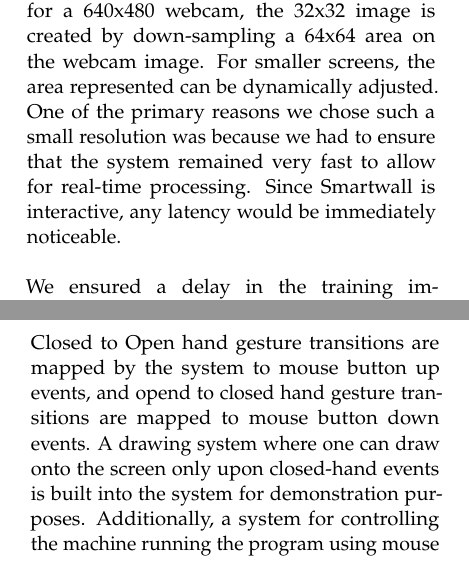
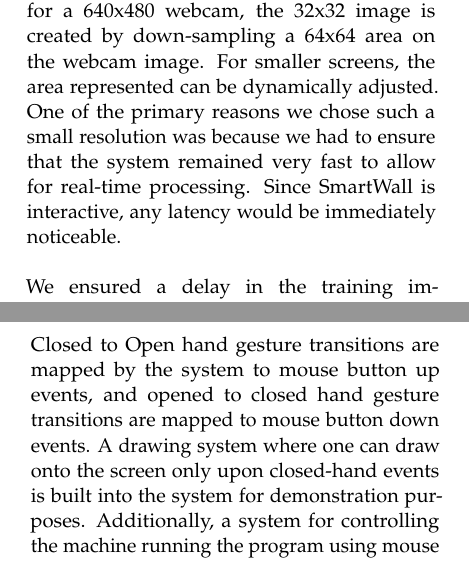
Before and after one commit to GaryQian/Smartwall, a LaTeX paper (paper/final_cv_paper.tex): two parts of the columns of pages 3 and 4 of 7, joined at a grey line, cut so that both start at the same text. Compiled offline with pdfLaTeX.

Commit message:
Typo fixes

```diff
--- a/paper/final_cv_paper.tex
+++ b/paper/final_cv_paper.tex
@@ -88,7 +88,7 @@
 \renewcommand{\maketitlehookd}{%
 \begin{abstract}
 \noindent
-This paper presents Smartwall, a program that uses computer vision to turn any flat surface into an interactive board using a standard camera (such as a webcam) and a projector or large display. The program uses a custom calibration matrix and perspective projection to enable object tracking, and employs deep learning for hand recognition and gestural board manipulation all in real time. Smartwall is an extremely accurate, cost-effective, and simple way to facilitate interactive teaching, brainstorming, and entertainment, at a fraction of the cost of other existing devices.
+This paper presents SmartWall, a program that uses computer vision to turn any flat surface into an interactive board using a standard camera (such as a webcam) and a projector or large display. The program uses a custom calibration matrix and perspective projection to enable object tracking, and employs deep learning for hand recognition and gestural board manipulation all in real time. SmartWall is an extremely accurate, cost-effective, and simple way to facilitate interactive teaching, brainstorming, and entertainment, at a fraction of the cost of other existing devices.
 \end{abstract}
 }
 
@@ -144,7 +144,7 @@ After camera calibration has occurred, the program switches into real-time captu
 
 \subsection{Training}
 Training for subsequent object recognition was performed using the Keras library for Python. 6456 images of open and closed hands with variation in skin tones and lighting conditions with differing backgrounds were captured to accumulate a robust training data set. In captured images, a green square with optimal hue for camera calibration was placed onto the hand; a red dot was then superimposed through software onto the hand to allow for different color recognition and color-agnostic training by the neural network by simply covering up the green patch. \\ \\
-Each training image consisted of a 32x32 image. The sample space depends on the resolution of the camera. For example, for a 640x480 webcam, the 32x32 image is created by down-sampling a 64x64 area on the webcam image. For smaller screens, the area represented can be dynamically adjusted. One of the primary reasons we chose such a small resolution was because we had to ensure that the system remained very fast to allow for real-time processing. Since Smartwall is interactive, any latency would be immediately noticeable. \\ \\
+Each training image consisted of a 32x32 image. The sample space depends on the resolution of the camera. For example, for a 640x480 webcam, the 32x32 image is created by down-sampling a 64x64 area on the webcam image. For smaller screens, the area represented can be dynamically adjusted. One of the primary reasons we chose such a small resolution was because we had to ensure that the system remained very fast to allow for real-time processing. Since SmartWall is interactive, any latency would be immediately noticeable. \\ \\
 We ensured a delay in the training image capture rate to ensure that each image was sufficiently different from the previous image. The training image capture system is built into our Smartwall system and can be activated by enabling the training setting. This allows for the training data collection system to be in the same location as the system used to collect real-time detection data and for enhanced code readability and modularity.
 
 \begin{center}
@@ -161,7 +161,7 @@ In our first implementation, we utilize color detection to find the location of
 We used the same algorithm/system used in the calibration step to detect the hand color patch. One of the differences was that the blurring radius used was 9 pixels instead of 11 because the green patch is generally smaller than the calibration dots. The process of object recognition begins when one point (and only one point) has been detected by the system in real-time. This requirement is enforced due the technical limitation that windows computers only register one mouse pointer. If implemented on a device such as a tablet with multi-touch support, multiple points can easily be captured. When only one colored point has been detected, a 32 x 32 pixel window around the detected point is captured (in the same way as the training data) and then sent for processing. This window can be dynamically adjusted based on the resolution of the It is then input into the deep learning model for classification into one of two trained states: open hand and closed hand. A prediction is generated based on the two output probabilities into one of the two states. \\ \\ To prevent erroneous click events from one or two stray incorrect closed hand prediction states, click events are only sent when two or more previous frames have been predicted by the neural network to be closed-hand frames. This is implemented by retaining a 3 frame buffer, where the majority state (in this case, 2) will determine the current prediction. Only then is the click event deployed by the system. Through experimentation, we found that our classification system was accurate enough that a minimal buffer of 3 was enough to eliminate almost all erroneous clicks while keeping latency down. \footnote{Source code provided in file \textbf{display.py}}
 
 \subsection{Output}
-Closed to Open hand gesture transitions are mapped by the system to mouse button up events, and opend to closed hand gesture transitions are mapped to mouse button down events. A drawing system where one can draw onto the screen only upon closed-hand events is built into the system for demonstration purposes. Additionally, a system for controlling the machine running the program using mouse events is also built into the SmartWall system. This system provides the fundamental functionality of what is known as a smartboard of full computer mouse control.
+Closed to Open hand gesture transitions are mapped by the system to mouse button up events, and opened to closed hand gesture transitions are mapped to mouse button down events. A drawing system where one can draw onto the screen only upon closed-hand events is built into the system for demonstration purposes. Additionally, a system for controlling the machine running the program using mouse events is also built into the SmartWall system. This system provides the fundamental functionality of what is known as a smartboard of full computer mouse control.
 
 \begin{center}
 	\includegraphics[scale=0.13]{demo_highlight} \\
```
